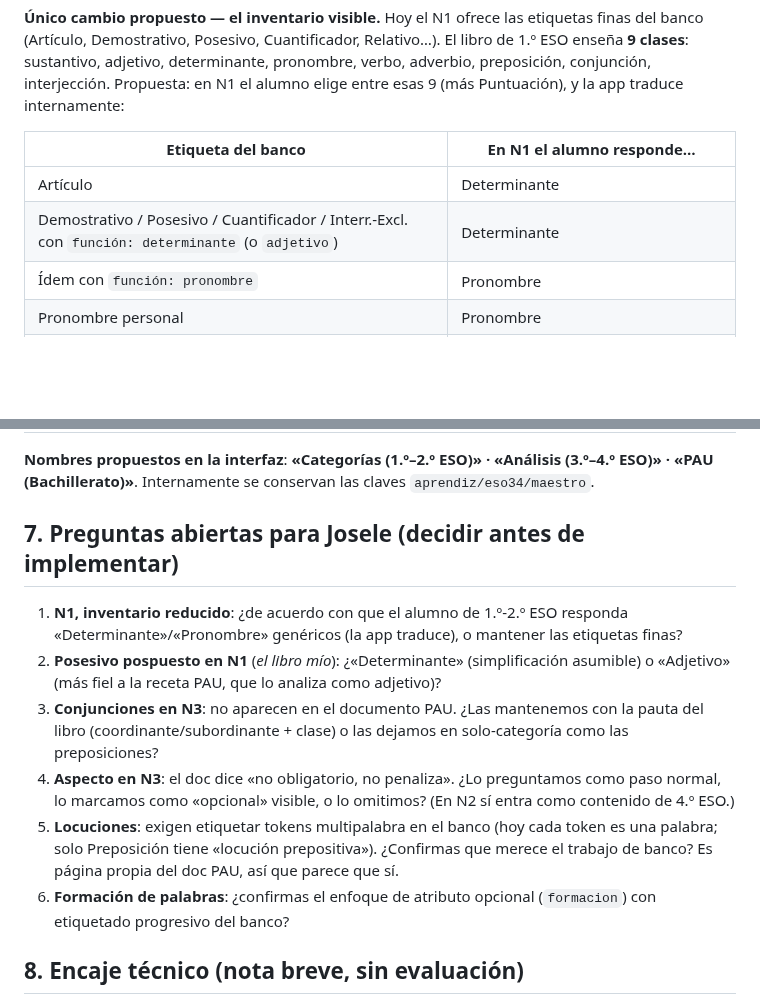
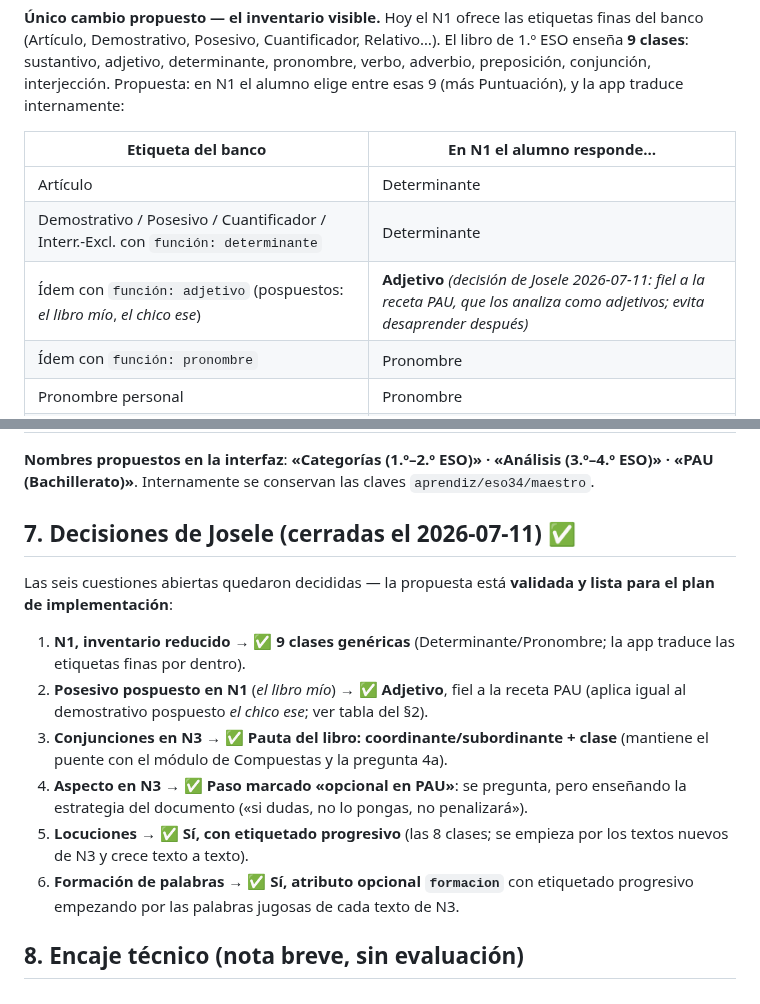
Before and after one commit to josele-duplex/Taller-de-sintaxis-compuestas-, a Markdown page: docs/propuesta_niveles_morfologia.md, 2 parts joined by grey strips. Drawn GitHub-style; blank space fills up the shorter version.

Commit message:
docs(morfologia): las 6 decisiones de Josele cierran la propuesta
Todas por la opcion recomendada: N1 con 9 clases genericas; posesivo/
demostrativo pospuestos = Adjetivo (receta PAU, tabla del §2 ajustada);
conjunciones N3 con tipo+clase (pauta libro); aspecto N3 como paso
marcado "opcional en PAU"; locuciones con etiquetado progresivo (8
clases); formacion de palabras como atributo opcional progresivo.
La propuesta queda VALIDADA — siguiente paso: plan de implementacion
para Sonnet (la ponderacion sigue aplazada a proposito).

Co-Authored-By: Claude Fable 5 <noreply@anthropic.com>

```diff
--- a/docs/propuesta_niveles_morfologia.md
+++ b/docs/propuesta_niveles_morfologia.md
@@ -56,7 +56,8 @@ esas 9 (más Puntuación), y la app traduce internamente:
 | Etiqueta del banco | En N1 el alumno responde… |
 |---|---|
 | Artículo | Determinante |
-| Demostrativo / Posesivo / Cuantificador / Interr.-Excl. con `función: determinante` (o `adjetivo`) | Determinante |
+| Demostrativo / Posesivo / Cuantificador / Interr.-Excl. con `función: determinante` | Determinante |
+| Ídem con `función: adjetivo` (pospuestos: *el libro mío*, *el chico ese*) | **Adjetivo** *(decisión de Josele 2026-07-11: fiel a la receta PAU, que los analiza como adjetivos; evita desaprender después)* |
 | Ídem con `función: pronombre` | Pronombre |
 | Pronombre personal | Pronombre |
 | Relativo (`función: pronombre/determinante`) | Pronombre / Determinante |
@@ -156,23 +157,23 @@ Redefinición del actual `maestro` según el documento «MORFOLOGÍA PAU». Regl
 (3.º–4.º ESO)» · «PAU (Bachillerato)»**. Internamente se conservan las claves
 `aprendiz/eso34/maestro`.
 
-## 7. Preguntas abiertas para Josele (decidir antes de implementar)
+## 7. Decisiones de Josele (cerradas el 2026-07-11) ✅
 
-1. **N1, inventario reducido**: ¿de acuerdo con que el alumno de 1.º-2.º ESO responda
-   «Determinante»/«Pronombre» genéricos (la app traduce), o mantener las etiquetas finas?
-2. **Posesivo pospuesto en N1** (*el libro mío*): ¿«Determinante» (simplificación
-   asumible) o «Adjetivo» (más fiel a la receta PAU, que lo analiza como adjetivo)?
-3. **Conjunciones en N3**: no aparecen en el documento PAU. ¿Las mantenemos con la
-   pauta del libro (coordinante/subordinante + clase) o las dejamos en solo-categoría
-   como las preposiciones?
-4. **Aspecto en N3**: el doc dice «no obligatorio, no penaliza». ¿Lo preguntamos como
-   paso normal, lo marcamos como «opcional» visible, o lo omitimos? (En N2 sí entra
-   como contenido de 4.º ESO.)
-5. **Locuciones**: exigen etiquetar tokens multipalabra en el banco (hoy cada token es
-   una palabra; solo Preposición tiene «locución prepositiva»). ¿Confirmas que merece
-   el trabajo de banco? Es página propia del doc PAU, así que parece que sí.
-6. **Formación de palabras**: ¿confirmas el enfoque de atributo opcional (`formacion`)
-   con etiquetado progresivo del banco?
+Las seis cuestiones abiertas quedaron decididas — la propuesta está **validada y lista
+para el plan de implementación**:
+
+1. **N1, inventario reducido** → ✅ **9 clases genéricas** (Determinante/Pronombre;
+   la app traduce las etiquetas finas por dentro).
+2. **Posesivo pospuesto en N1** (*el libro mío*) → ✅ **Adjetivo**, fiel a la receta
+   PAU (aplica igual al demostrativo pospuesto *el chico ese*; ver tabla del §2).
+3. **Conjunciones en N3** → ✅ **Pauta del libro: coordinante/subordinante + clase**
+   (mantiene el puente con el módulo de Compuestas y la pregunta 4a).
+4. **Aspecto en N3** → ✅ **Paso marcado «opcional en PAU»**: se pregunta, pero
+   enseñando la estrategia del documento («si dudas, no lo pongas, no penalizará»).
+5. **Locuciones** → ✅ **Sí, con etiquetado progresivo** (las 8 clases; se empieza
+   por los textos nuevos de N3 y crece texto a texto).
+6. **Formación de palabras** → ✅ **Sí, atributo opcional `formacion`** con etiquetado
+   progresivo empezando por las palabras jugosas de cada texto de N3.
 
 ## 8. Encaje técnico (nota breve, sin evaluación)
 
```
